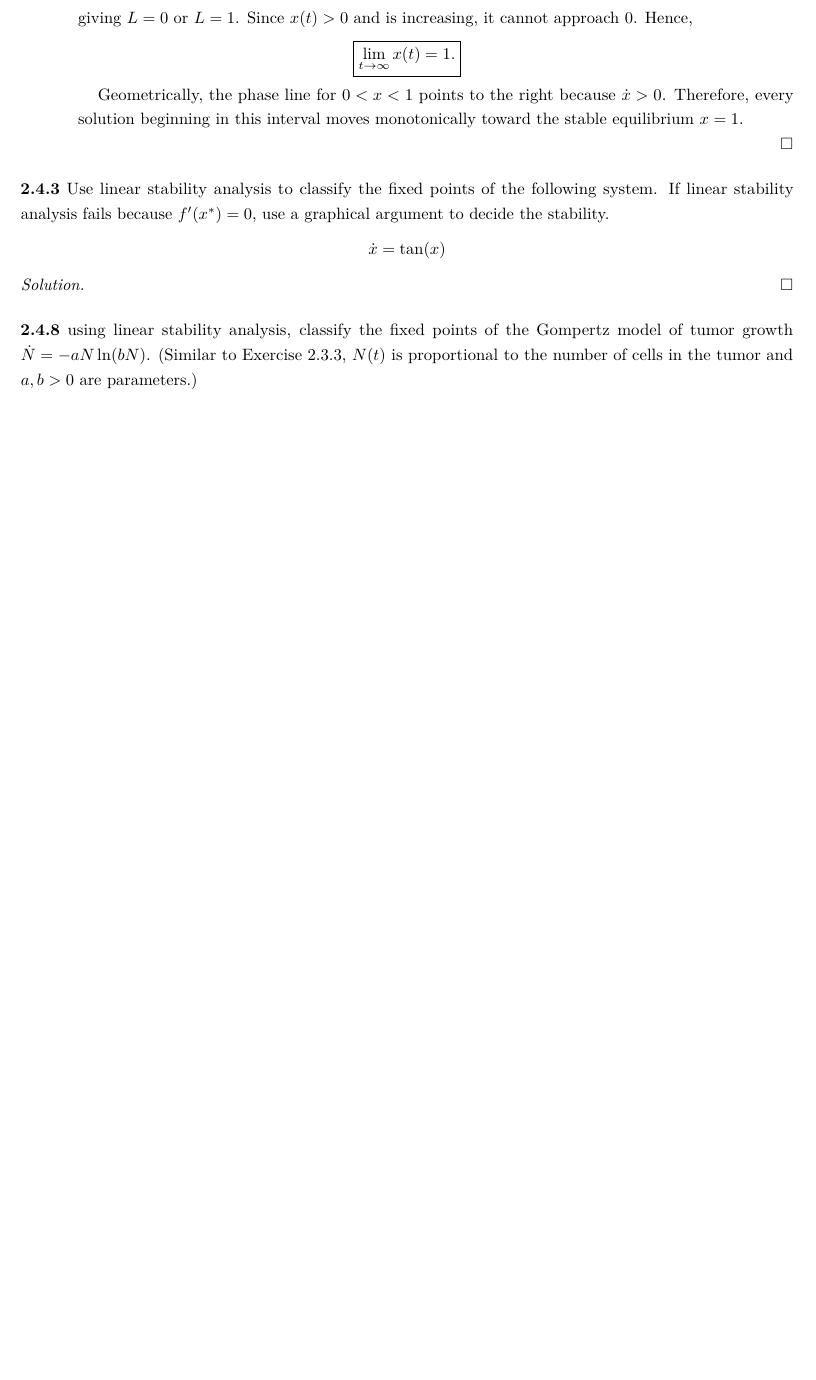
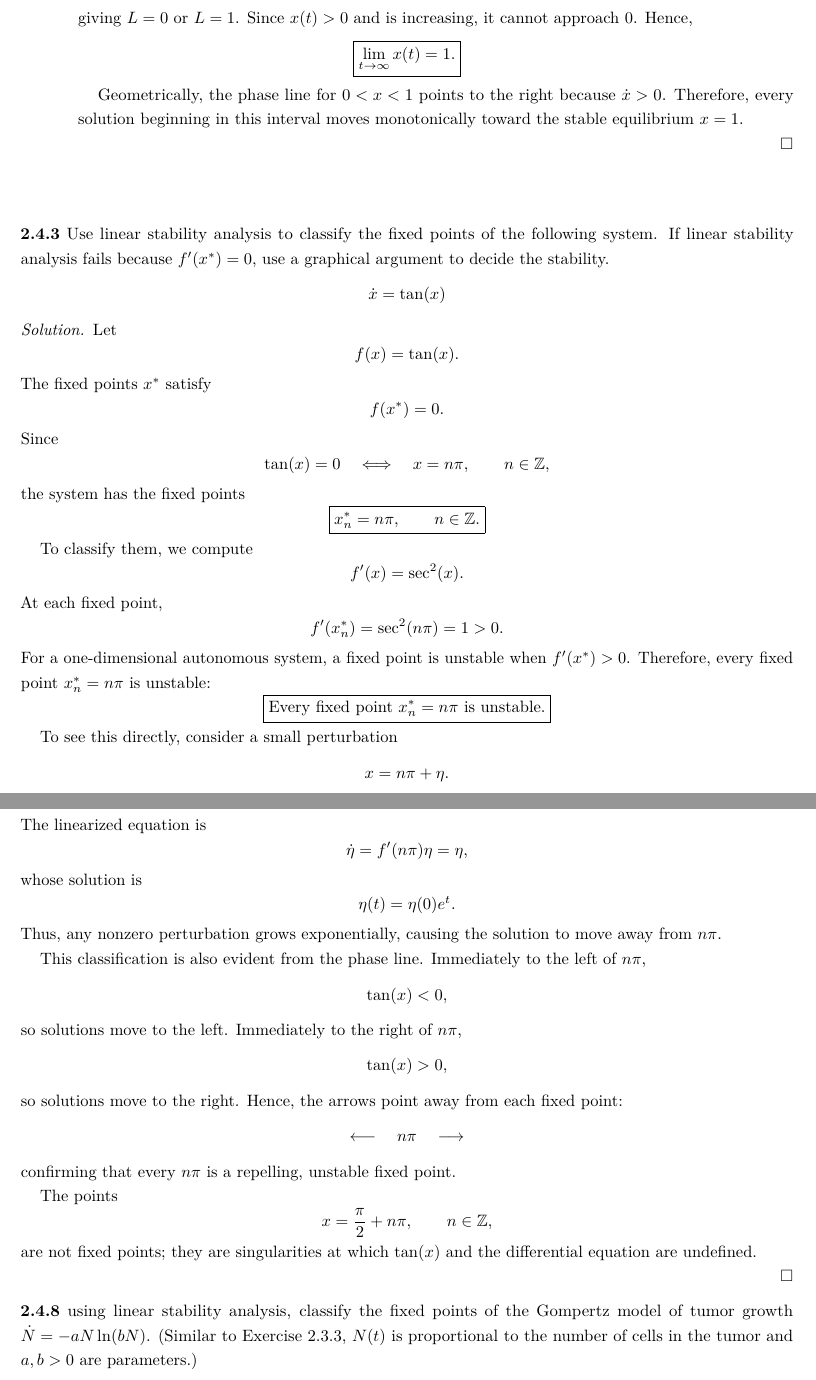
Before and after one commit to chtompki/MathFall2026, a LaTeX problem sheet (DynamicalSystems/ProblemSet1/problemSet1.tex): part of page 12 of 13 before the commit and two parts of pages 12 and 13 of 13 after it, the two joined at a grey line, cut so that both start at the same text, the shorter picture padded with empty space. Compiled offline with pdfLaTeX.

Commit message:
update(DynamicalSystems): problemSet1

```diff
--- a/DynamicalSystems/ProblemSet1/problemSet1.tex
+++ b/DynamicalSystems/ProblemSet1/problemSet1.tex
@@ -969,6 +969,81 @@
         \]
 
         \begin{solution}
+            Let
+            \[
+                f(x)=\tan(x).
+            \]
+            The fixed points \(x^*\) satisfy
+            \[
+                f(x^*)=0.
+            \]
+            Since
+            \[
+                \tan(x)=0
+                \quad\Longleftrightarrow\quad
+                x=n\pi,
+                \qquad n\in\mathbb{Z},
+            \]
+            the system has the fixed points
+            \[
+                \boxed{x_n^*=n\pi,\qquad n\in\mathbb{Z}.}
+            \]
+
+            To classify them, we compute
+            \[
+                f'(x)=\sec^2(x).
+            \]
+            At each fixed point,
+            \[
+                f'(x_n^*)
+                =\sec^2(n\pi)
+                =1>0.
+            \]
+            For a one-dimensional autonomous system, a fixed point is unstable when
+            \(f'(x^*)>0\). Therefore, every fixed point \(x_n^*=n\pi\) is unstable:
+            \[
+                \boxed{\text{Every fixed point }x_n^*=n\pi\text{ is unstable.}}
+            \]
+
+            To see this directly, consider a small perturbation
+            \[
+                x=n\pi+\eta.
+            \]
+            The linearized equation is
+            \[
+                \dot{\eta}=f'(n\pi)\eta=\eta,
+            \]
+            whose solution is
+            \[
+                \eta(t)=\eta(0)e^t.
+            \]
+            Thus, any nonzero perturbation grows exponentially, causing the solution
+            to move away from \(n\pi\).
+
+            This classification is also evident from the phase line. Immediately to
+            the left of \(n\pi\),
+            \[
+                \tan(x)<0,
+            \]
+            so solutions move to the left. Immediately to the right of \(n\pi\),
+            \[
+                \tan(x)>0,
+            \]
+            so solutions move to the right. Hence, the arrows point away from each
+            fixed point:
+            \[
+                \longleftarrow\quad n\pi\quad\longrightarrow
+            \]
+            confirming that every \(n\pi\) is a repelling, unstable fixed point.
+
+            The points
+            \[
+                x=\frac{\pi}{2}+n\pi,
+                \qquad n\in\mathbb{Z},
+            \]
+            are not fixed points; they are singularities at which \(\tan(x)\) and the
+            differential equation are undefined.
+
         \end{solution}
 
         \noindent\textbf{2.4.8} using linear stability analysis, classify the fixed points of the
```
Also changed, not shown: DynamicalSystems/ProblemSet1/problemSet1.pdf.
